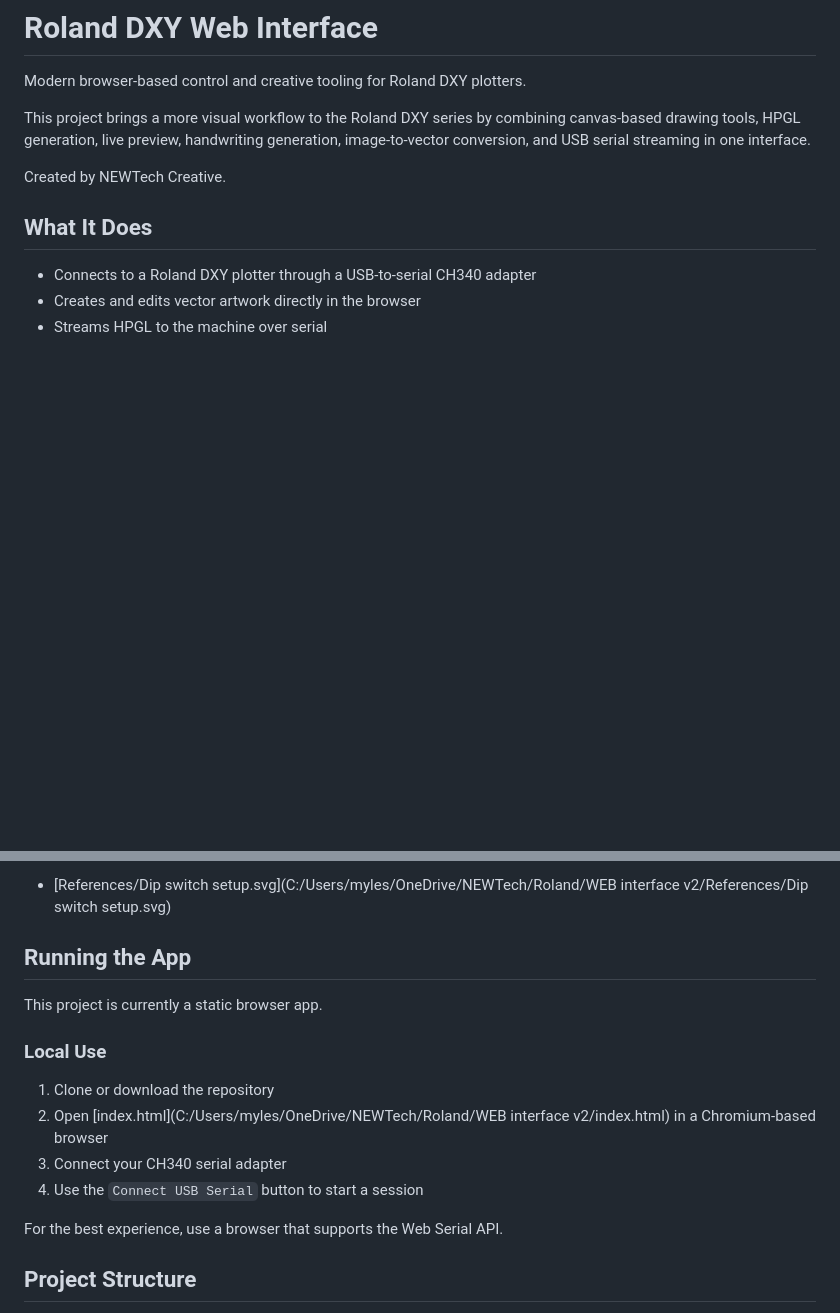
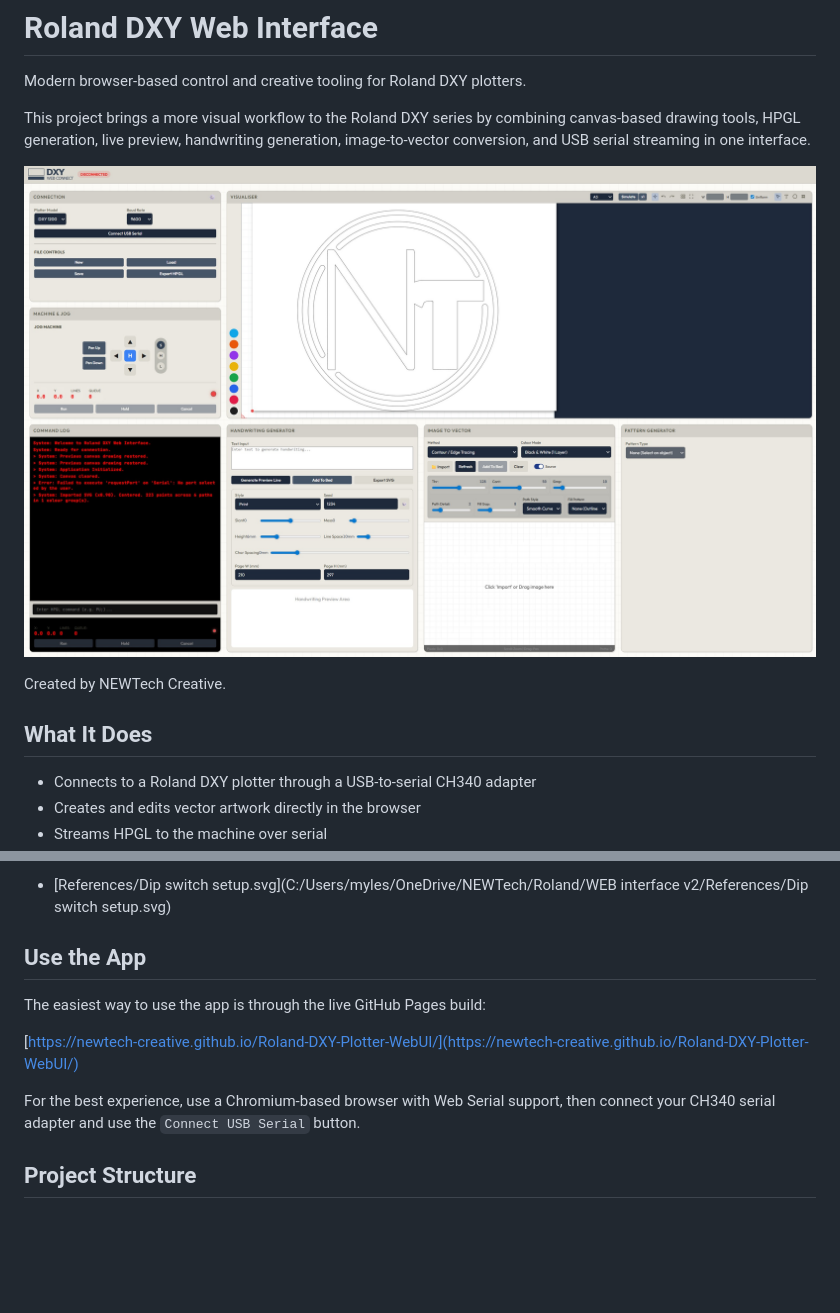
Before and after one commit to NEWTech-Creative/Roland-DXY-Plotter-WebUI, a Markdown page: README.md, 2 parts joined by grey strips. Rendered like a GitHub page; pictures changed too: DXY_Web_connect.jpg (added); blank space fills up the shorter version.

```diff
--- a/README.md
+++ b/README.md
@@ -3,6 +3,8 @@
 Modern browser-based control and creative tooling for Roland DXY plotters.
 
 This project brings a more visual workflow to the Roland DXY series by combining canvas-based drawing tools, HPGL generation, live preview, handwriting generation, image-to-vector conversion, and USB serial streaming in one interface.
+
+![Roland DXY Web Interface](DXY_Web_connect.jpg)
 
 Created by NEWTech Creative.
 
@@ -67,18 +69,13 @@ The app also includes a startup/setup help reference for DIP switch configuratio
 
 - [References/Dip switch setup.svg](C:/Users/myles/OneDrive/NEWTech/Roland/WEB interface v2/References/Dip switch setup.svg)
 
-## Running the App
+## Use the App
 
-This project is currently a static browser app.
+The easiest way to use the app is through the live GitHub Pages build:
 
-### Local Use
+[https://newtech-creative.github.io/Roland-DXY-Plotter-WebUI/](https://newtech-creative.github.io/Roland-DXY-Plotter-WebUI/)
 
-1. Clone or download the repository
-2. Open [index.html](C:/Users/myles/OneDrive/NEWTech/Roland/WEB interface v2/index.html) in a Chromium-based browser
-3. Connect your CH340 serial adapter
-4. Use the `Connect USB Serial` button to start a session
-
-For the best experience, use a browser that supports the Web Serial API.
+For the best experience, use a Chromium-based browser with Web Serial support, then connect your CH340 serial adapter and use the `Connect USB Serial` button.
 
 ## Project Structure
 
```
